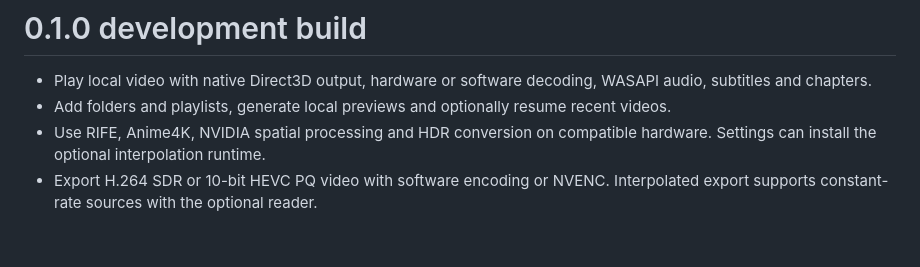
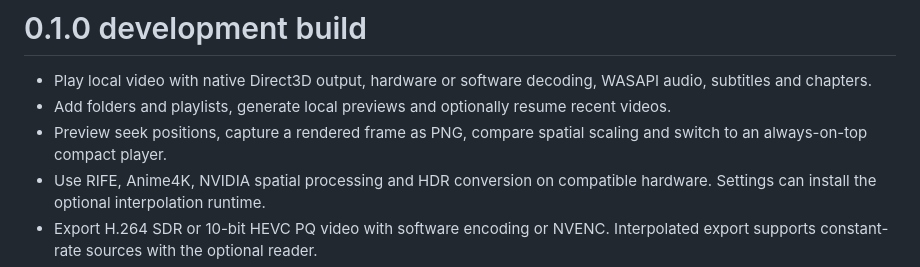
Before and after one commit to MudabbirulSaad/rtx-player, a Markdown page: docs/release-notes.md, the part around the change. Drawn GitHub-style; blank space fills up the shorter version.

```diff
--- a/docs/release-notes.md
+++ b/docs/release-notes.md
@@ -2,6 +2,7 @@
 
 - Play local video with native Direct3D output, hardware or software decoding, WASAPI audio, subtitles and chapters.
 - Add folders and playlists, generate local previews and optionally resume recent videos.
+- Preview seek positions, capture a rendered frame as PNG, compare spatial scaling and switch to an always-on-top compact player.
 - Use RIFE, Anime4K, NVIDIA spatial processing and HDR conversion on compatible hardware. Settings can install the optional interpolation runtime.
 - Export H.264 SDR or 10-bit HEVC PQ video with software encoding or NVENC. Interpolated export supports constant-rate sources with the optional reader.
 - Adjust color, deinterlacing, sharpening, aspect ratio and crop. Adaptive interpolation can step down after sustained playback pressure.
```
Also changed, not shown: README.md (+4 -2 lines), docs/performance.md (+4 -0 lines), docs/images/enhancements.png, docs/images/playback.png, 15 other files.
